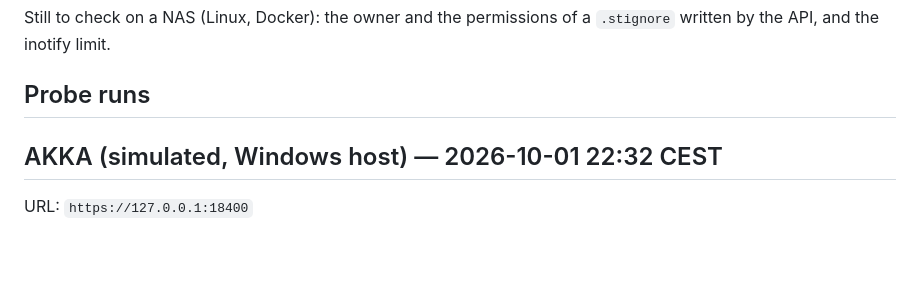
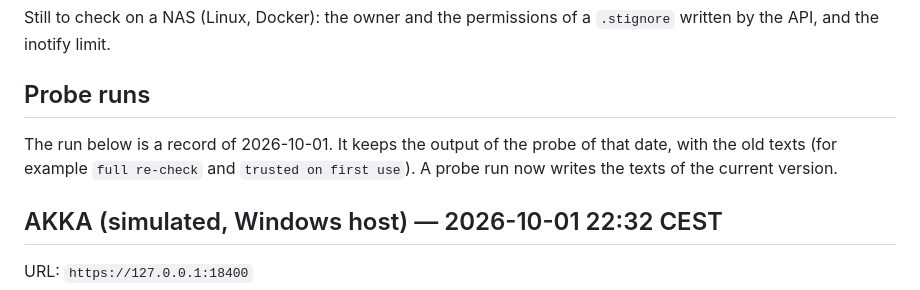
Before and after one commit to ivarstudios/syncwatch, a Markdown page: docs/api-findings.md, the part around the change. Rendered like a GitHub page; blank space fills up the shorter version.

Commit message:
docs: the probe run in api-findings.md is a dated record; plan.md ideas as a list (W-073)
Co-Authored-By: Claude Opus 5.5 <noreply@anthropic.com>

```diff
--- a/docs/api-findings.md
+++ b/docs/api-findings.md
@@ -63,6 +63,8 @@ Still to check on a NAS (Linux, Docker): the owner and the permissions of a `.st
 
 ## Probe runs
 
+The run below is a record of 2026-10-01. It keeps the output of the probe of that date, with the old texts (for example `full re-check` and `trusted on first use`). A probe run now writes the texts of the current version.
+
 ## AKKA (simulated, Windows host) — 2026-10-01 22:32 CEST
 
 URL: `https://127.0.0.1:18400`
```
Also changed, not shown: plan.md (+11 -2 lines).
